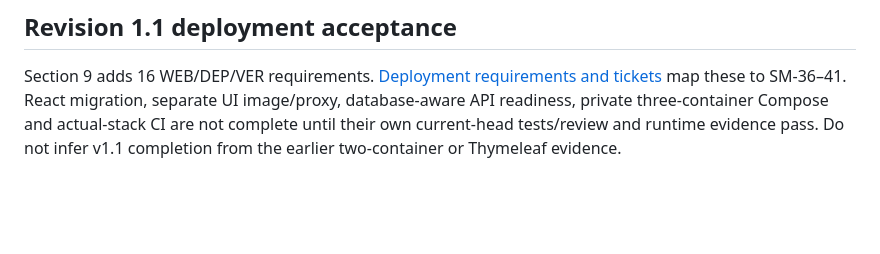
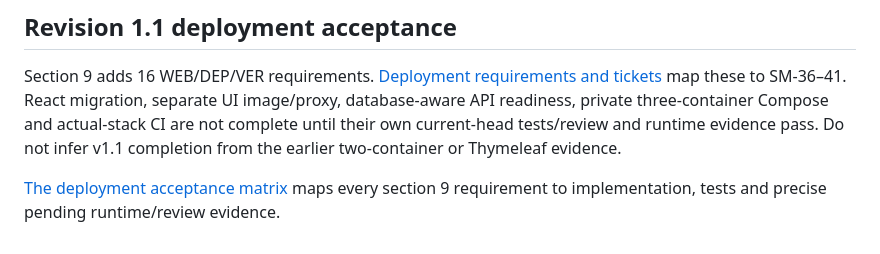
Before and after one commit to auricless/divided-session-manager, a Markdown page: docs/srs-acceptance-audit.md, the part around the change. GitHub-like rendering; blank space fills up the shorter version.

Commit message:
docs: map deployment requirements to acceptance evidence

```diff
--- a/docs/srs-acceptance-audit.md
+++ b/docs/srs-acceptance-audit.md
@@ -64,3 +64,6 @@ Persistence must stay outside core, use real PostgreSQL verification and repeata
 ## Revision 1.1 deployment acceptance
 
 Section 9 adds 16 WEB/DEP/VER requirements. [Deployment requirements and tickets](web-deployment-requirements.md) map these to SM-36–41. React migration, separate UI image/proxy, database-aware API readiness, private three-container Compose and actual-stack CI are not complete until their own current-head tests/review and runtime evidence pass. Do not infer v1.1 completion from the earlier two-container or Thymeleaf evidence.
+
+
+[The deployment acceptance matrix](deployment-acceptance.md) maps every section 9 requirement to implementation, tests and precise pending runtime/review evidence.
```
Also changed, not shown: docs/deployment-acceptance.md (added, +28 -0 lines), docs/web-deployment-requirements.md (+2 -0 lines).
